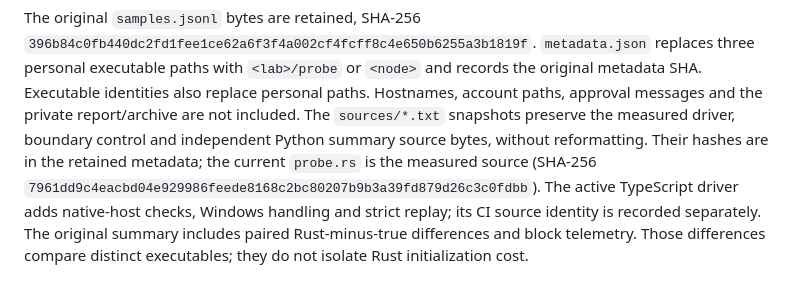
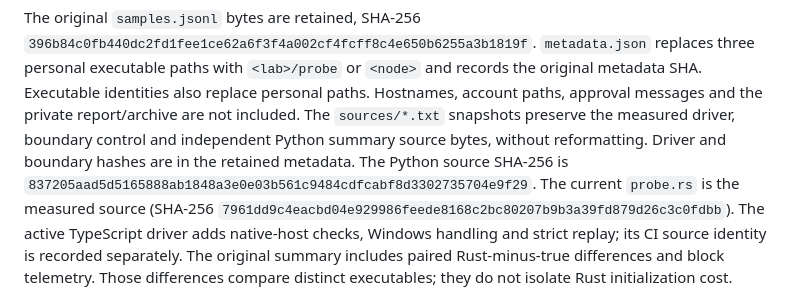
Before and after one commit to hoklims/assertledger, a Markdown page: docs/launch-cost.md, the part around the change. Rendered like a GitHub page.

Commit message:
docs: identify the retained Python summary source hash

```diff
--- a/docs/launch-cost.md
+++ b/docs/launch-cost.md
@@ -100,8 +100,10 @@ The original `samples.jsonl` bytes are retained, SHA-256
 records the original metadata SHA. Executable identities also replace personal paths. Hostnames,
 account paths, approval messages and the private report/archive are not included.
 The `sources/*.txt` snapshots preserve the measured driver, boundary control and independent
-Python summary source bytes, without reformatting. Their hashes are in the retained metadata;
-the current `probe.rs` is the measured source (SHA-256
+Python summary source bytes, without reformatting. Driver and boundary hashes are in the retained
+metadata. The Python source SHA-256 is
+`837205aad5d5165888ab1848a3e0e03b561c9484cdfcabf8d3302735704e9f29`.
+The current `probe.rs` is the measured source (SHA-256
 `7961dd9c4eacbd04e929986feede8168c2bc80207b9b3a39fd879d26c3c0fdbb`). The active TypeScript driver
 adds native-host checks, Windows handling and strict replay; its CI source identity is recorded
 separately. The original summary includes paired Rust-minus-true differences and block telemetry.
```
